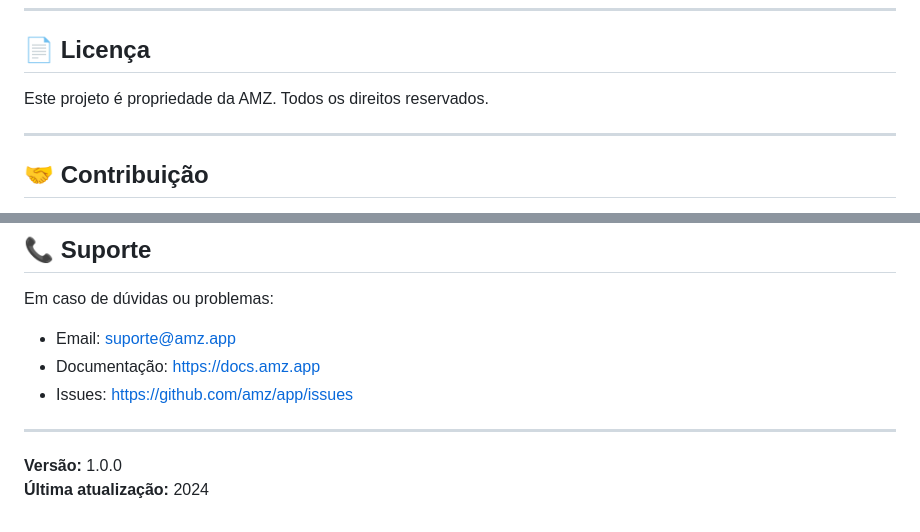
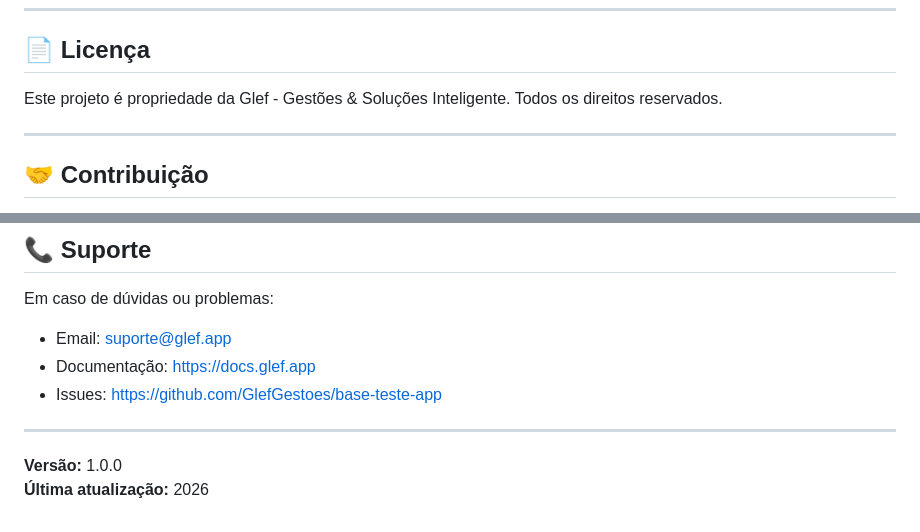
Before and after one commit to GlefGestoes/base-teste-app, a Markdown page: README.md, 2 parts joined by grey strips. GitHub-like rendering.

Commit message:
Update README.md
Atualização do README licenças e ano

```diff
--- a/README.md
+++ b/README.md
@@ -297,7 +297,7 @@ MOCK: {
 
 ## 📄 Licença
 
-Este projeto é propriedade da AMZ. Todos os direitos reservados.
+Este projeto é propriedade da Glef - Gestões & Soluções Inteligente. Todos os direitos reservados.
 
 ---
 
@@ -315,11 +315,11 @@ Este projeto é propriedade da AMZ. Todos os direitos reservados.
 
 Em caso de dúvidas ou problemas:
 
-- Email: suporte@amz.app
-- Documentação: https://docs.amz.app
-- Issues: https://github.com/amz/app/issues
+- Email: suporte@glef.app
+- Documentação: https://docs.glef.app
+- Issues: https://github.com/GlefGestoes/base-teste-app
 
 ---
 
 **Versão:** 1.0.0
-**Última atualização:** 2024
+**Última atualização:** 2026
```
